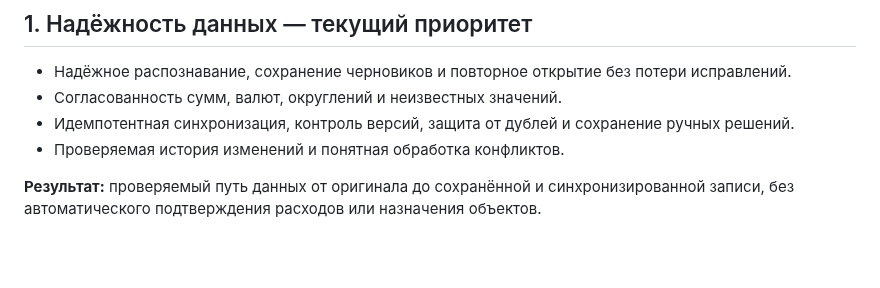
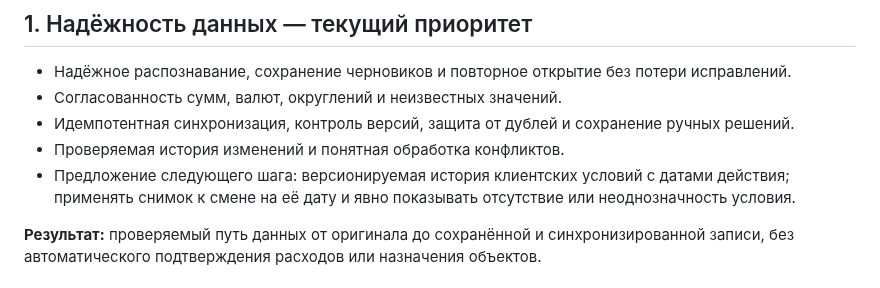
Before and after one commit to mbaton1981/smart-report-cloud, a Markdown page: PROJECT_ROADMAP.md, the part around the change. Drawn GitHub-style; blank space fills up the shorter version.

```diff
--- a/PROJECT_ROADMAP.md
+++ b/PROJECT_ROADMAP.md
@@ -9,6 +9,8 @@
 - Согласованность сумм, валют, округлений и неизвестных значений.
 - Идемпотентная синхронизация, контроль версий, защита от дублей и сохранение ручных решений.
 - Проверяемая история изменений и понятная обработка конфликтов.
+- Предложение следующего шага: версионируемая история клиентских условий с датами действия;
+  применять снимок к смене на её дату и явно показывать отсутствие или неоднозначность условия.
 
 **Результат:** проверяемый путь данных от оригинала до сохранённой и синхронизированной записи,
 без автоматического подтверждения расходов или назначения объектов.
```
Also changed, not shown: SESSION_HANDOFF.md (+24 -0 lines).
